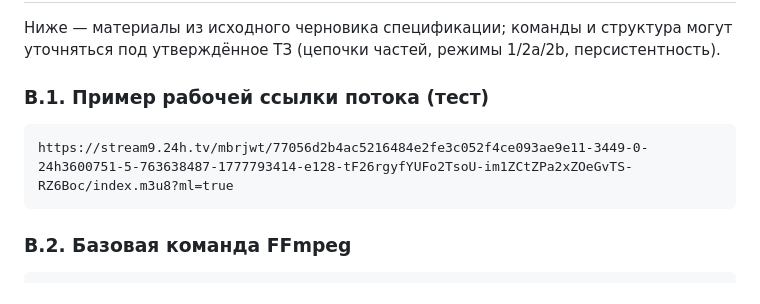
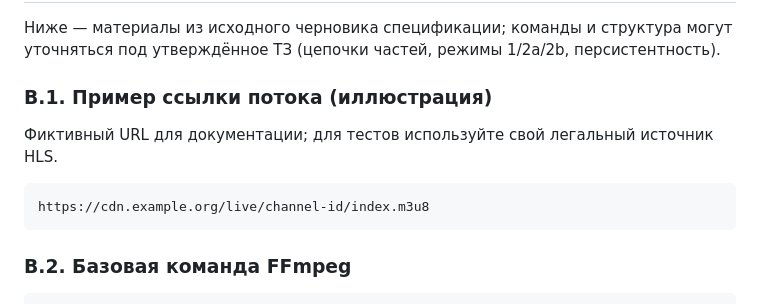
Before and after one commit to lifesketch/ffmpeg-stream-rec, a Markdown page: docs/business-requirements/flask_ffmpeg_recorder_spec.md, the part around the change. Rendered like a GitHub page.

Commit message:
docs(spec): replace real HLS test URL with fictional example in B.1
Co-authored-by: Cursor <cursoragent@cursor.com>

````diff
--- a/docs/business-requirements/flask_ffmpeg_recorder_spec.md
+++ b/docs/business-requirements/flask_ffmpeg_recorder_spec.md
@@ -127,10 +127,12 @@
 
 Ниже — материалы из исходного черновика спецификации; команды и структура могут уточняться под утверждённое ТЗ (цепочки частей, режимы 1/2a/2b, персистентность).
 
-### B.1. Пример рабочей ссылки потока (тест)
+### B.1. Пример ссылки потока (иллюстрация)
+
+Фиктивный URL для документации; для тестов используйте свой легальный источник HLS.
 
 ```text
-https://stream9.24h.tv/mbrjwt/77056d2b4ac5216484e2fe3c052f4ce093ae9e11-3449-0-24h3600751-5-763638487-1777793414-e128-tF26rgyfYUFo2TsoU-im1ZCtZPa2xZOeGvTS-RZ6Boc/index.m3u8?ml=true
+https://cdn.example.org/live/channel-id/index.m3u8
 ```
 
 ### B.2. Базовая команда FFmpeg
````
